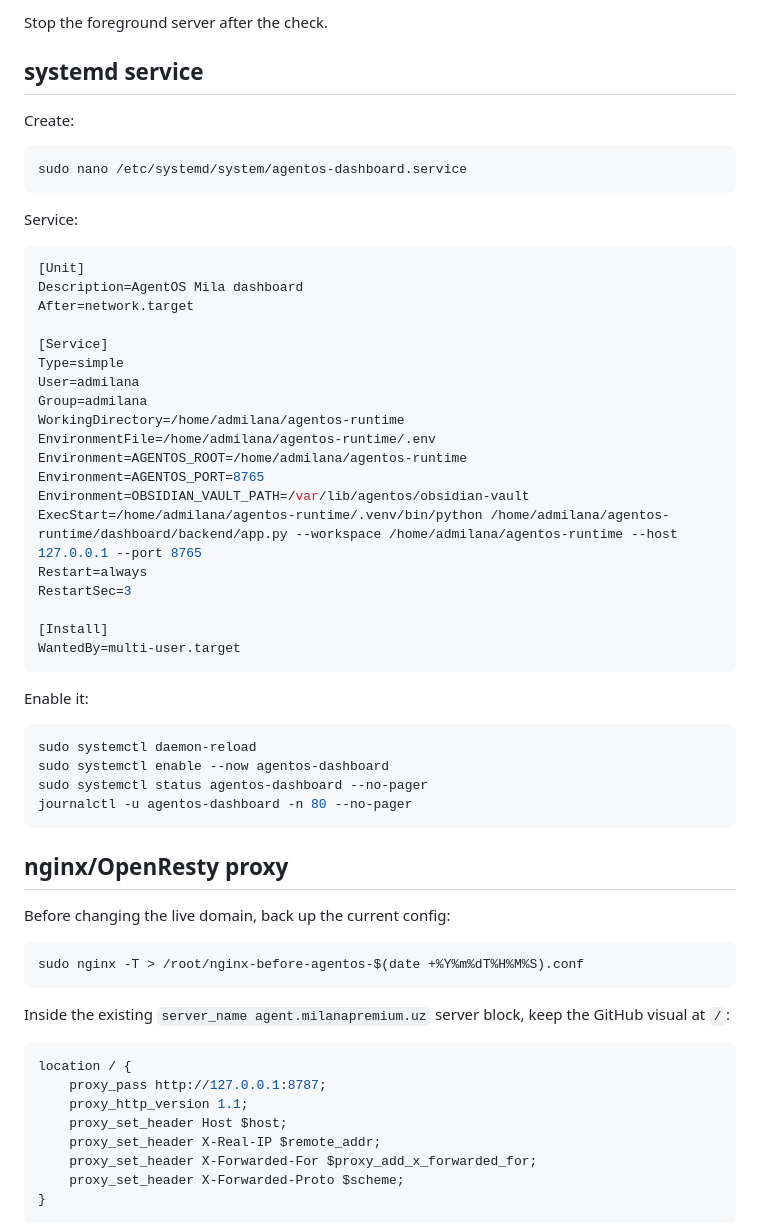
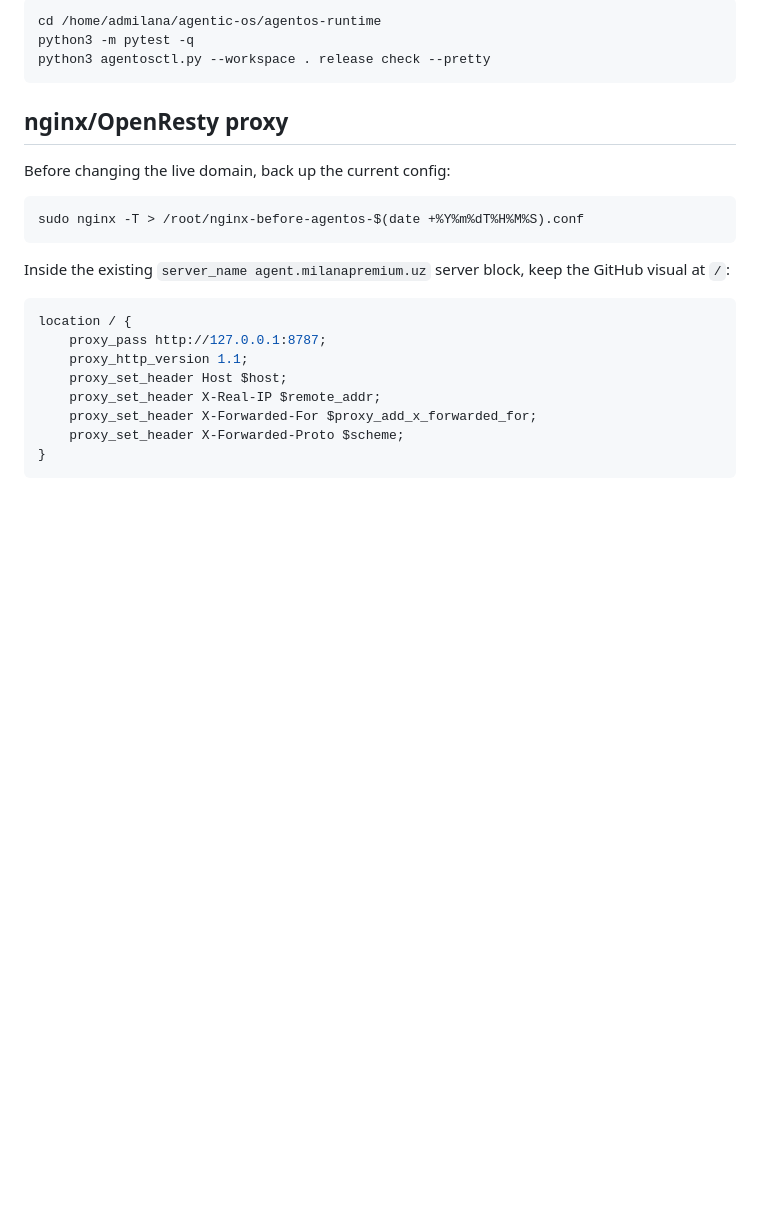
Before and after one commit to iceblade1444-art/agentic-os, a Markdown page: agentos-runtime/sops/production-deploy-agent-milanapremium.md, the part around one of its changes. GitHub-like rendering; blank space fills up the shorter version.

````diff
--- a/agentos-runtime/sops/production-deploy-agent-milanapremium.md
+++ b/agentos-runtime/sops/production-deploy-agent-milanapremium.md
@@ -253,44 +212,6 @@ curl -fsS http://127.0.0.1:8765/api/obsidian/status
-Stop the foreground server after the check.
-
-## systemd service
-
-Create:
-
-```bash
-sudo nano /etc/systemd/system/agentos-dashboard.service
-```
-
-Service:
-
-```ini
-[Unit]
-Description=AgentOS Mila dashboard
-After=network.target
-
-[Service]
-Type=simple
-User=admilana
-Group=admilana
-WorkingDirectory=/home/admilana/agentos-runtime
-EnvironmentFile=/home/admilana/agentos-runtime/.env
-Environment=AGENTOS_ROOT=/home/admilana/agentos-runtime
-Environment=AGENTOS_PORT=8765
-Environment=OBSIDIAN_VAULT_PATH=/var/lib/agentos/obsidian-vault
-ExecStart=/home/admilana/agentos-runtime/.venv/bin/python /home/admilana/agentos-runtime/dashboard/backend/app.py --workspace /home/admilana/agentos-runtime --host 127.0.0.1 --port 8765
-Restart=always
-RestartSec=3
-
-[Install]
-WantedBy=multi-user.target
-```
-
-Enable it:
-
-```bash
-sudo systemctl daemon-reload
-sudo systemctl enable --now agentos-dashboard
-sudo systemctl status agentos-dashboard --no-pager
-journalctl -u agentos-dashboard -n 80 --no-pager
+cd /home/admilana/agentic-os/agentos-runtime
+python3 -m pytest -q
+python3 agentosctl.py --workspace . release check --pretty
 ```
 
 ## nginx/OpenResty proxy
````
Also changed, not shown: other parts of agentos-runtime/sops/production-deploy-agent-milanapremium.md (+41 -96 lines).
